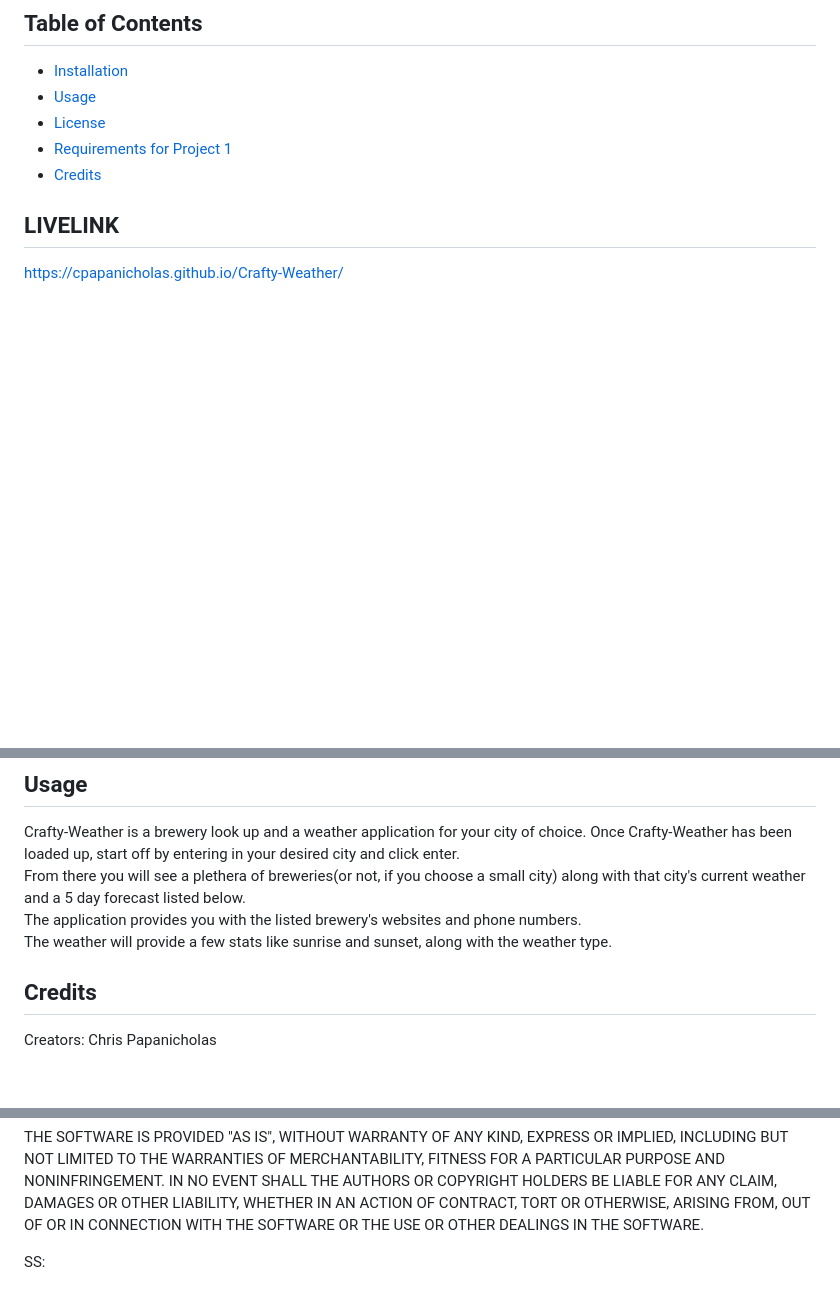
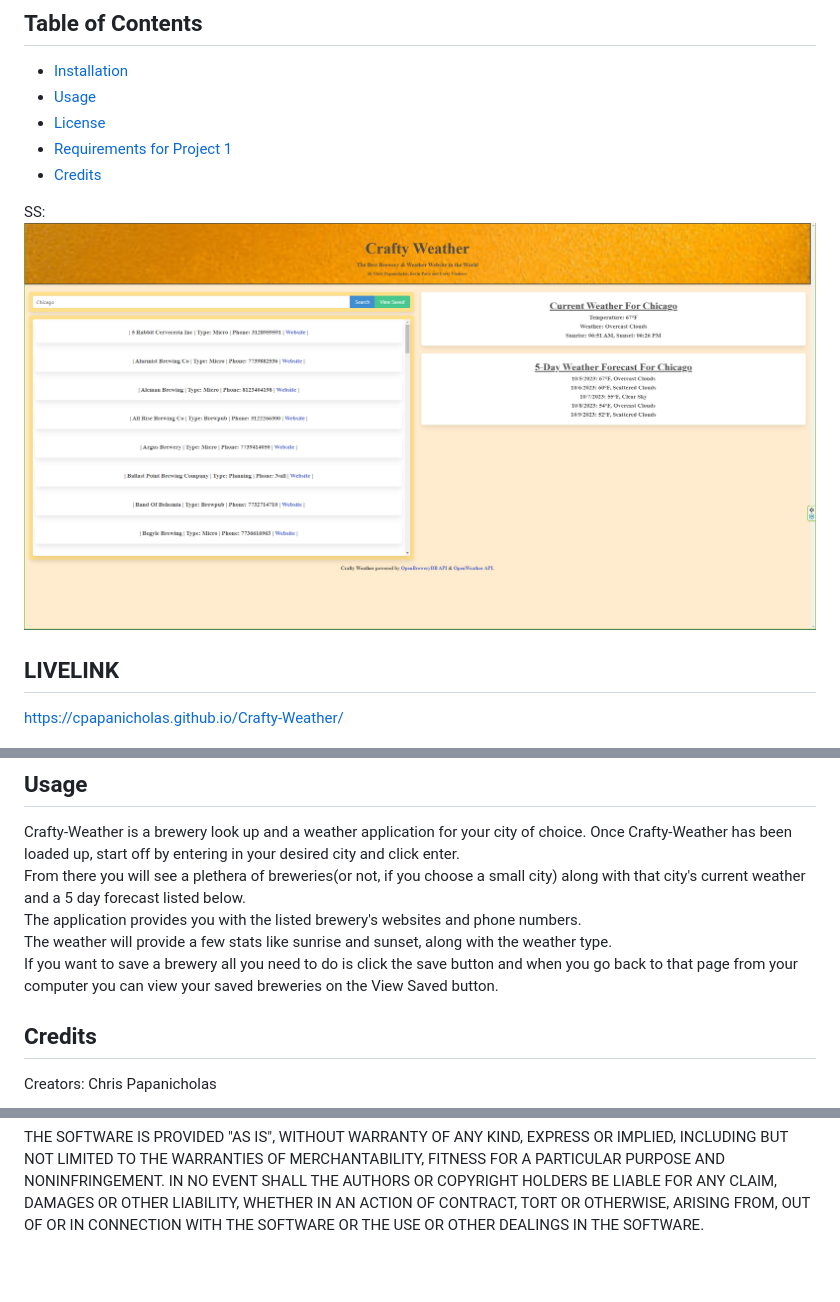
Before and after one commit to cpapanicholas/Crafty-Weather, a Markdown page: README.md, 3 parts joined by grey strips. Rendered like a GitHub page; pictures changed too: image.png (added); blank space fills up the shorter version.

Commit message:
added more lines and a ss to README

```diff
--- a/README.md
+++ b/README.md
@@ -9,6 +9,9 @@
 * [License](#License)
 * [Requirements for Project 1](#requirements-for-project-1)
 * [Credits](#Credits)
+
+SS:
+![Alt text](image.png)
 
 ## LIVELINK
 https://cpapanicholas.github.io/Crafty-Weather/
@@ -47,6 +50,7 @@ Once Crafty-Weather has been loaded up, start off by entering in your desired ci
 From there you will see a plethera of breweries(or not, if you choose a small city) along with that city's current weather and a 5 day forecast listed below.
 The application provides you with the listed brewery's websites and phone numbers.
 The weather will provide a few stats like sunrise and sunset, along with the weather type.
+If you want to save a brewery all you need to do is click the save button and when you go back to that page from your computer you can view your saved breweries on the View Saved button.
 
 ## Credits
 
@@ -85,11 +89,3 @@ AUTHORS OR COPYRIGHT HOLDERS BE LIABLE FOR ANY CLAIM, DAMAGES OR OTHER
 LIABILITY, WHETHER IN AN ACTION OF CONTRACT, TORT OR OTHERWISE, ARISING FROM,
 OUT OF OR IN CONNECTION WITH THE SOFTWARE OR THE USE OR OTHER DEALINGS IN THE
 SOFTWARE.
-
-
-
-
-
-
-
-SS:
```
